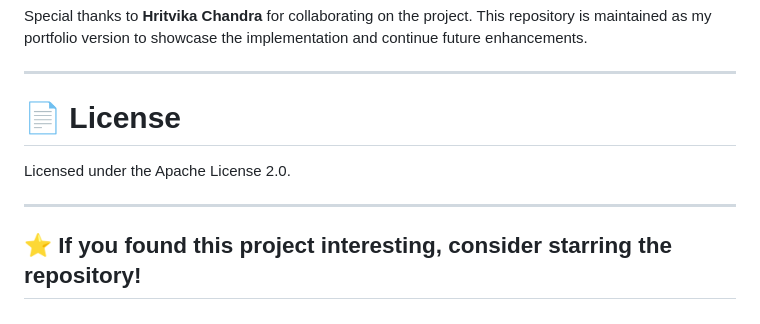
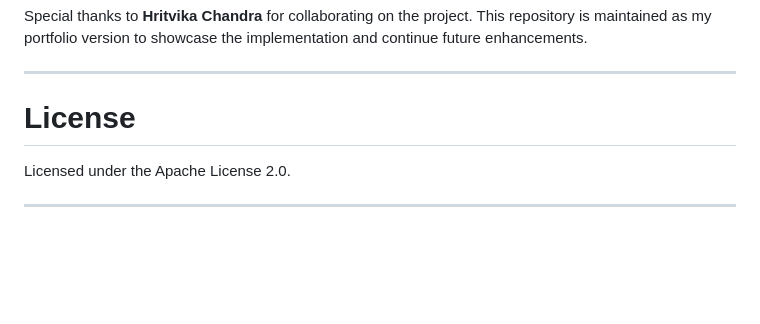
Before and after one commit to ShivaayaPangasa/QuantumFeed, a Markdown page: README.md, the part around the change. GitHub-like rendering; blank space fills up the shorter version.

```diff
--- a/README.md
+++ b/README.md
@@ -267,10 +267,8 @@ Special thanks to **Hritvika Chandra** for collaborating on the project. This re
 
 ---
 
-# 📄 License
+# License
 
 Licensed under the Apache License 2.0.
 
 ---
-
-## ⭐ If you found this project interesting, consider starring the repository!
```
